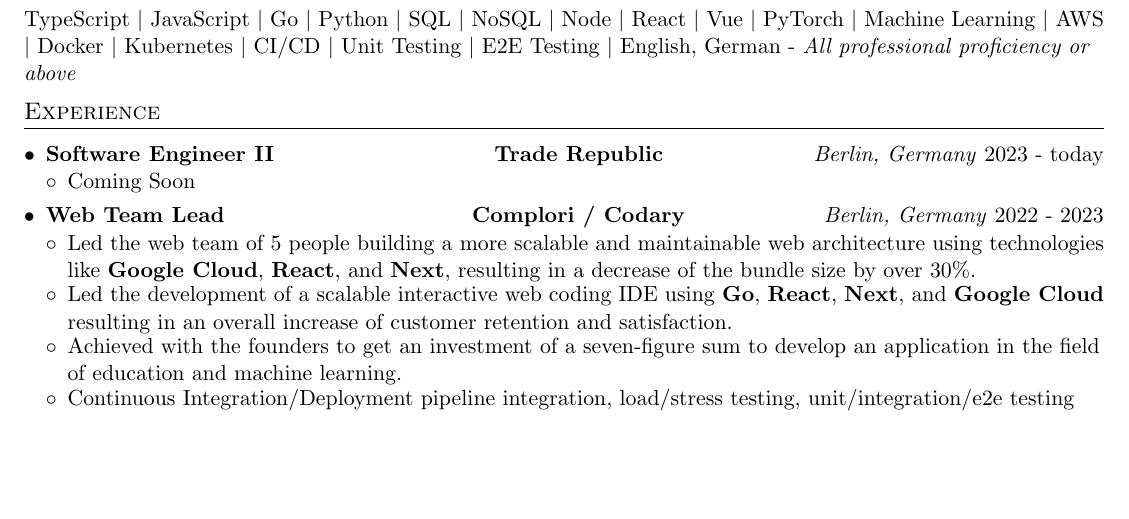
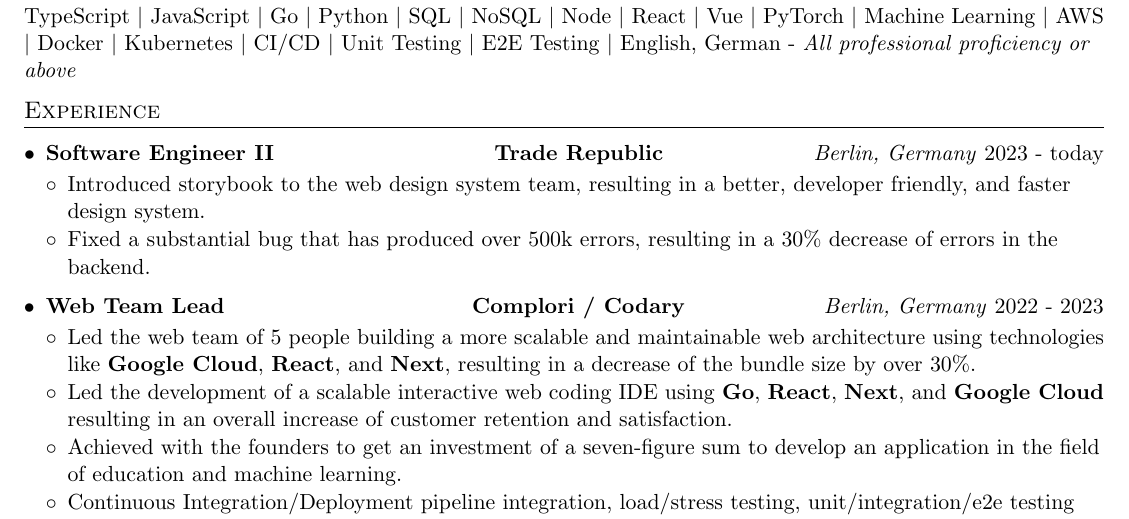
Before and after one commit to FlorianWoelki/florianwoelki.com, a LaTeX CV (pdf/resume.tex): part of the page before the commit and part of page 1 of 2 after it, cut so that both start at the same text, the shorter picture padded with empty space. Compiled offline with pdfLaTeX.

Commit message:
docs: updated resume

```diff
--- a/pdf/resume.tex
+++ b/pdf/resume.tex
@@ -114,7 +114,10 @@
       {Trade Republic}{Berlin, Germany}
       \resumeItemListStart
         \item
-          {Coming Soon}
+          {Introduced storybook to the web design system team, resulting in a better, developer friendly, and faster design system.}
+          \vspace{-3.5pt}
+        \item
+          {Fixed a substantial bug that has produced over 500k errors, resulting in a 30\% decrease of errors in the backend.}
           \vspace{-3.5pt}
       \resumeItemListEnd
 
```
